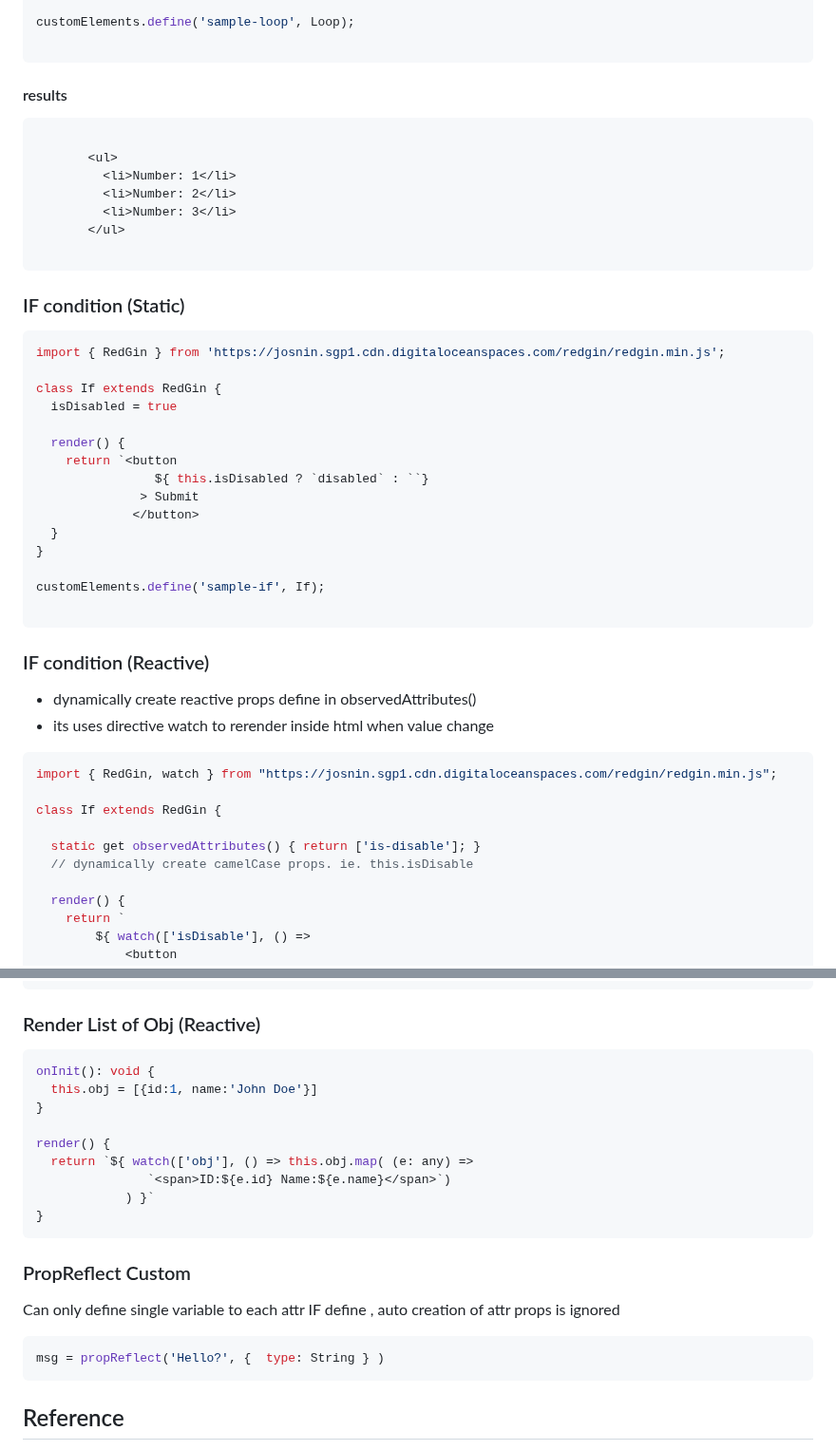
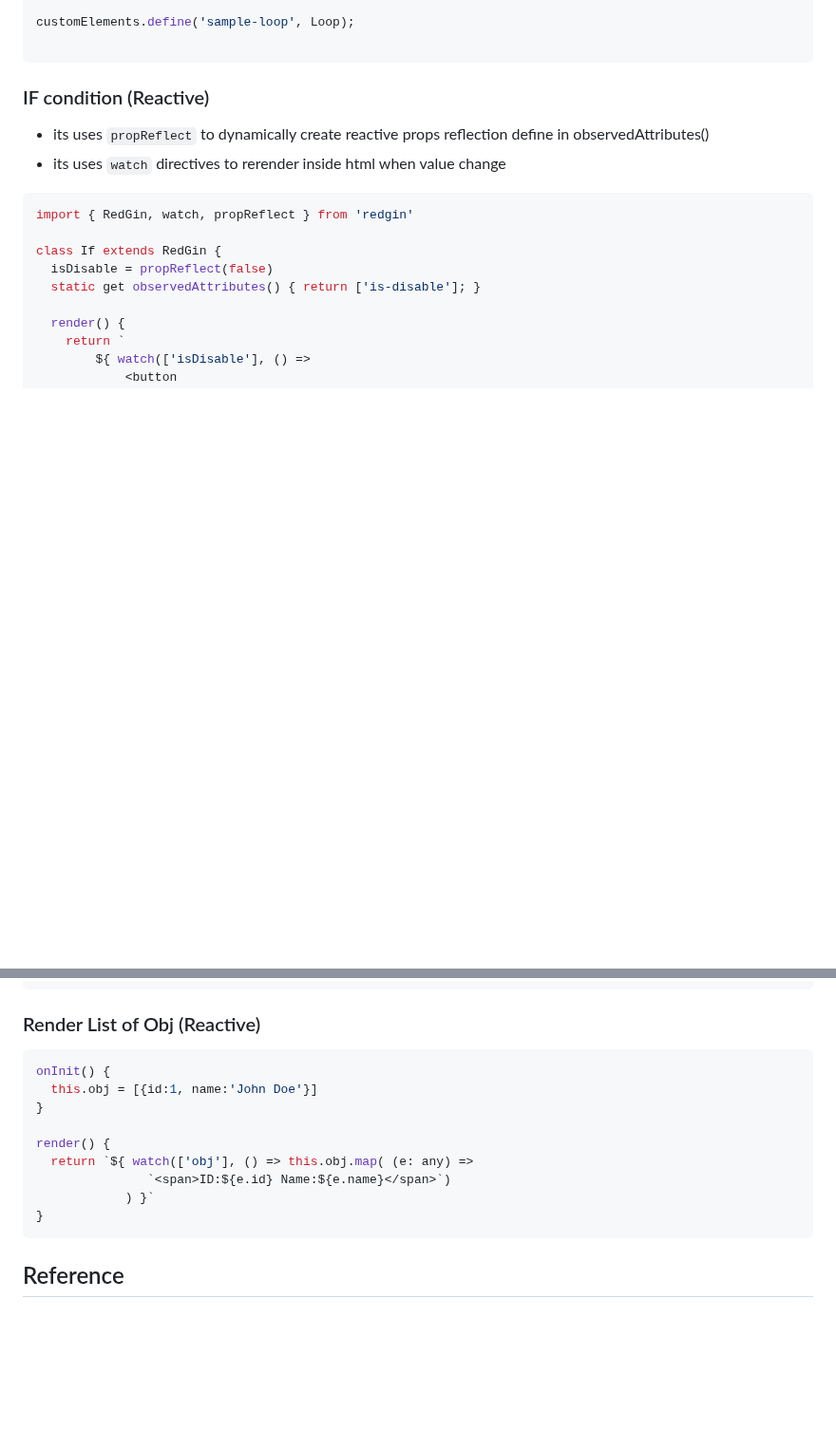
Before and after one commit to josnin/redgin, a Markdown page: README.md, 2 parts joined by grey strips. Shown at 95% size. Rendered like a GitHub page; blank space fills up the shorter version.

````diff
--- a/README.md
+++ b/README.md
@@ -101,48 +72,16 @@ class Loop extends RedGin {
 customElements.define('sample-loop', Loop);
 
 ```
-#### results
-```html
 
-       <ul>
-         <li>Number: 1</li>
-         <li>Number: 2</li>
-         <li>Number: 3</li>
-       </ul>
-
-```
-
-
-
-### IF condition (Static)
+### IF condition (Reactive)
+* its uses <code>propReflect</code> to dynamically create reactive props reflection define in observedAttributes()
+* its uses <code>watch</code> directives to rerender inside html when value change
 ```js
-import { RedGin } from 'https://josnin.sgp1.cdn.digitaloceanspaces.com/redgin/redgin.min.js';
+import { RedGin, watch, propReflect } from 'redgin'
 
 class If extends RedGin {
-  isDisabled = true
-
-  render() {
-    return `<button
-                ${ this.isDisabled ? `disabled` : ``}
-              > Submit
-             </button>
-  }
-}
-
-customElements.define('sample-if', If);
-
-```
-
-### IF condition (Reactive)
-* dynamically create reactive props define in observedAttributes()
-* its uses directive watch to rerender inside html when value change
-```js
-import { RedGin, watch } from "https://josnin.sgp1.cdn.digitaloceanspaces.com/redgin/redgin.min.js";
-
-class If extends RedGin {
-
+  isDisable = propReflect(false)
   static get observedAttributes() { return ['is-disable']; }
-  // dynamically create camelCase props. ie. this.isDisable
 
   render() {
     return `
@@ -181,7 +120,7 @@ render() {
 
 ### Render List of Obj (Reactive)
 ```js
-onInit(): void {
+onInit() {
   this.obj = [{id:1, name:'John Doe'}]
 }
 
@@ -193,13 +132,6 @@ render() {
 ```
 
 
-
-### PropReflect Custom
-Can only define single variable to each attr
-IF define , auto creation of attr props is ignored
-```js
-msg = propReflect('Hello?', {  type: String } )
-```
 
 ## Reference
 https://web.dev/custom-elements-best-practices/
````
Also changed, not shown: other parts of README.md (+25 -54 lines).
